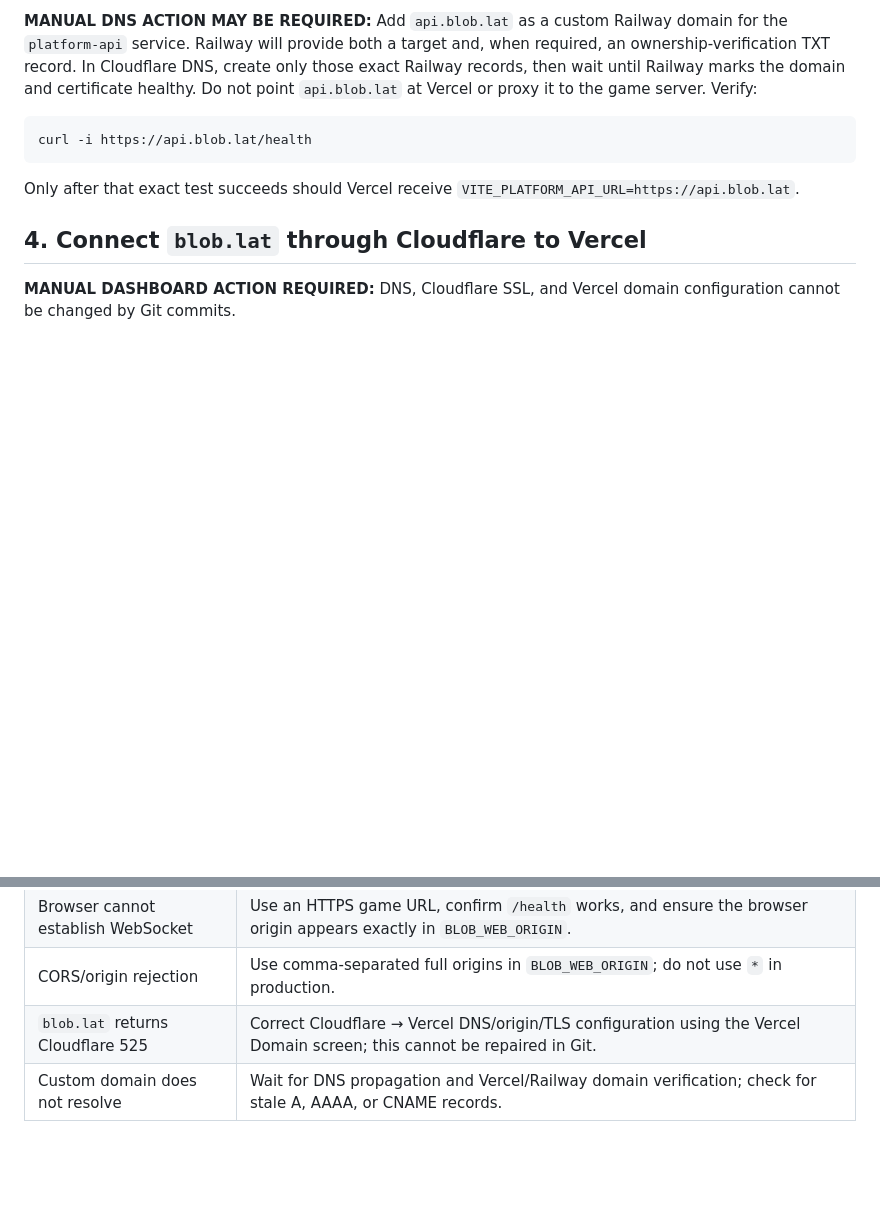
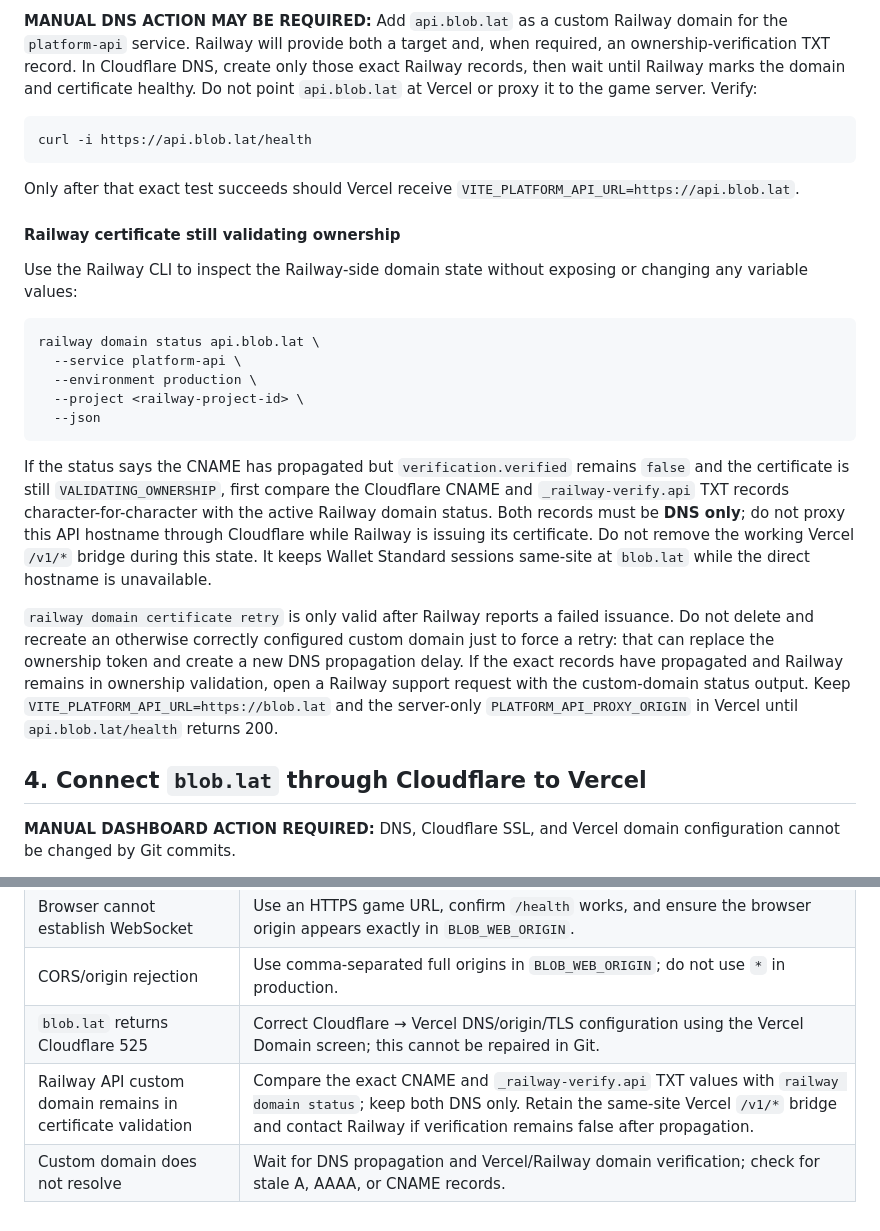
Before and after one commit to BLOBLAT/blob, a Markdown page: docs/deployment.md, 2 parts joined by grey strips. Rendered like a GitHub page; blank space fills up the shorter version.

Commit message:
docs: document Railway certificate validation recovery

````diff
--- a/docs/deployment.md
+++ b/docs/deployment.md
@@ -269,6 +269,37 @@ curl -i https://api.blob.lat/health
 Only after that exact test succeeds should Vercel receive
 `VITE_PLATFORM_API_URL=https://api.blob.lat`.
 
+#### Railway certificate still validating ownership
+
+Use the Railway CLI to inspect the Railway-side domain state without exposing
+or changing any variable values:
+
+```sh
+railway domain status api.blob.lat \
+  --service platform-api \
+  --environment production \
+  --project <railway-project-id> \
+  --json
+```
+
+If the status says the CNAME has propagated but `verification.verified` remains
+`false` and the certificate is still `VALIDATING_OWNERSHIP`, first compare the
+Cloudflare CNAME and `_railway-verify.api` TXT records character-for-character
+with the active Railway domain status. Both records must be **DNS only**; do
+not proxy this API hostname through Cloudflare while Railway is issuing its
+certificate. Do not remove the working Vercel `/v1/*` bridge during this
+state. It keeps Wallet Standard sessions same-site at `blob.lat` while the
+direct hostname is unavailable.
+
+`railway domain certificate retry` is only valid after Railway reports a
+failed issuance. Do not delete and recreate an otherwise correctly configured
+custom domain just to force a retry: that can replace the ownership token and
+create a new DNS propagation delay. If the exact records have propagated and
+Railway remains in ownership validation, open a Railway support request with
+the custom-domain status output. Keep
+`VITE_PLATFORM_API_URL=https://blob.lat` and the server-only
+`PLATFORM_API_PROXY_ORIGIN` in Vercel until `api.blob.lat/health` returns 200.
+
 ## 4. Connect `blob.lat` through Cloudflare to Vercel
 
 **MANUAL DASHBOARD ACTION REQUIRED:** DNS, Cloudflare SSL, and Vercel domain configuration cannot be changed by Git commits.
@@ -331,4 +362,5 @@ The client reports these states without exposing server error messages or stack
 | Browser cannot establish WebSocket | Use an HTTPS game URL, confirm `/health` works, and ensure the browser origin appears exactly in `BLOB_WEB_ORIGIN`. |
 | CORS/origin rejection | Use comma-separated full origins in `BLOB_WEB_ORIGIN`; do not use `*` in production. |
 | `blob.lat` returns Cloudflare 525 | Correct Cloudflare → Vercel DNS/origin/TLS configuration using the Vercel Domain screen; this cannot be repaired in Git. |
+| Railway API custom domain remains in certificate validation | Compare the exact CNAME and `_railway-verify.api` TXT values with `railway domain status`; keep both DNS only. Retain the same-site Vercel `/v1/*` bridge and contact Railway if verification remains false after propagation. |
 | Custom domain does not resolve | Wait for DNS propagation and Vercel/Railway domain verification; check for stale A, AAAA, or CNAME records. |
````
